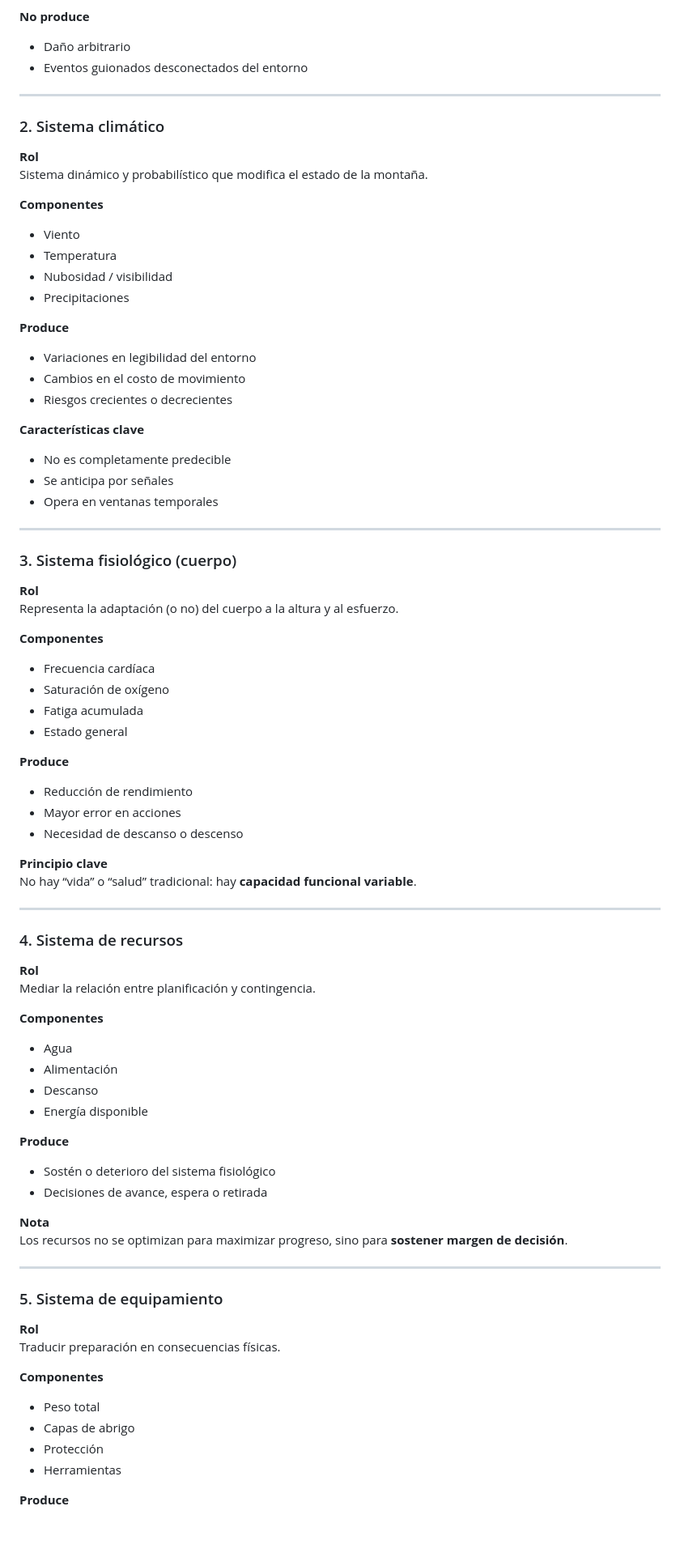
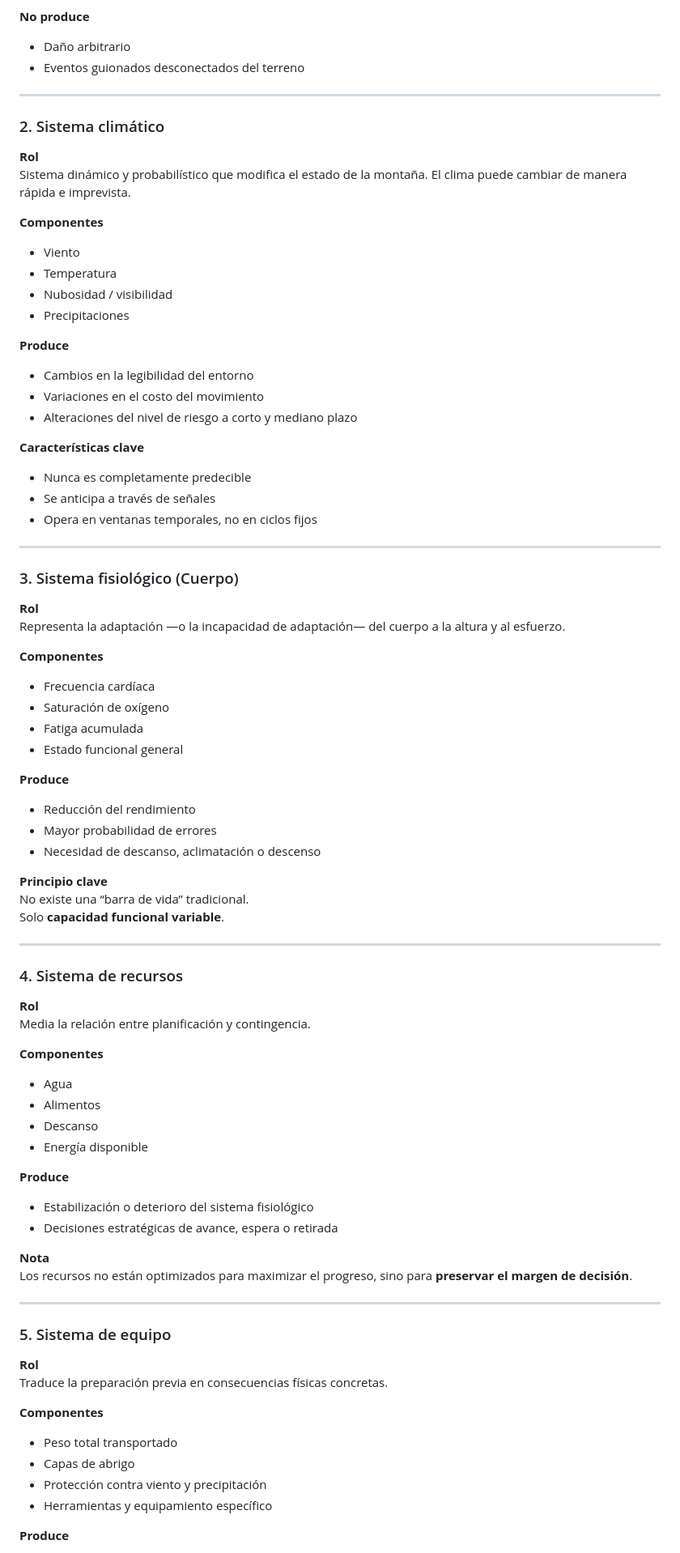
Before and after one commit to ernstgallegos/aconcagua-stone-sentinel, a Markdown page: docs/es/vision-de-sistemas.md, the part around one of its changes. Shown at 81% size. GitHub-like rendering; blank space fills up the shorter version.

```diff
--- a/docs/es/vision-de-sistemas.md
+++ b/docs/es/vision-de-sistemas.md
@@ -51,14 +86,14 @@ Sistema soberano. Define las condiciones base sobre las que operan todos los dem
 
 **No produce**
 - Daño arbitrario
-- Eventos guionados desconectados del entorno
+- Eventos guionados desconectados del terreno
 
 ---
 
 ### 2. Sistema climático
 
 **Rol**
-Sistema dinámico y probabilístico que modifica el estado de la montaña.
+Sistema dinámico y probabilístico que modifica el estado de la montaña. El clima puede cambiar de manera rápida e imprevista.
 
 **Componentes**
 - Viento
@@ -67,68 +102,69 @@ Sistema dinámico y probabilístico que modifica el estado de la montaña.
 - Precipitaciones
 
 **Produce**
-- Variaciones en legibilidad del entorno
-- Cambios en el costo de movimiento
-- Riesgos crecientes o decrecientes
+- Cambios en la legibilidad del entorno
+- Variaciones en el costo del movimiento
+- Alteraciones del nivel de riesgo a corto y mediano plazo
 
 **Características clave**
-- No es completamente predecible
-- Se anticipa por señales
-- Opera en ventanas temporales
+- Nunca es completamente predecible
+- Se anticipa a través de señales
+- Opera en ventanas temporales, no en ciclos fijos
 
 ---
 
-### 3. Sistema fisiológico (cuerpo)
+### 3. Sistema fisiológico (Cuerpo)
 
 **Rol**
-Representa la adaptación (o no) del cuerpo a la altura y al esfuerzo.
+Representa la adaptación —o la incapacidad de adaptación— del cuerpo a la altura y al esfuerzo.
 
 **Componentes**
 - Frecuencia cardíaca
 - Saturación de oxígeno
 - Fatiga acumulada
-- Estado general
+- Estado funcional general
 
 **Produce**
-- Reducción de rendimiento
-- Mayor error en acciones
-- Necesidad de descanso o descenso
+- Reducción del rendimiento
+- Mayor probabilidad de errores
+- Necesidad de descanso, aclimatación o descenso
 
 **Principio clave**
-No hay “vida” o “salud” tradicional: hay **capacidad funcional variable**.
+No existe una “barra de vida” tradicional.
+Solo **capacidad funcional variable**.
 
 ---
 
 ### 4. Sistema de recursos
 
 **Rol**
-Mediar la relación entre planificación y contingencia.
+Media la relación entre planificación y contingencia.
 
 **Componentes**
 - Agua
-- Alimentación
+- Alimentos
 - Descanso
 - Energía disponible
 
 **Produce**
-- Sostén o deterioro del sistema fisiológico
-- Decisiones de avance, espera o retirada
+- Estabilización o deterioro del sistema fisiológico
+- Decisiones estratégicas de avance, espera o retirada
 
 **Nota**
-Los recursos no se optimizan para maximizar progreso, sino para **sostener margen de decisión**.
+Los recursos no están optimizados para maximizar el progreso, sino para **preservar el margen de decisión**.
 
 ---
 
-### 5. Sistema de equipamiento
+### 5. Sistema de equipo
 
 **Rol**
-Traducir preparación en consecuencias físicas.
+Traduce la preparación previa en consecuencias físicas concretas.
 
 **Componentes**
-- Peso total
+- Peso total transportado
 - Capas de abrigo
-- Protección
-- Herramientas
+- Protección contra viento y precipitación
+- Herramientas y equipamiento específico
 
 **Produce**
 - Modificación del costo de movimiento
```
Also changed, not shown: other parts of docs/es/vision-de-sistemas.md (+145 -45 lines).
